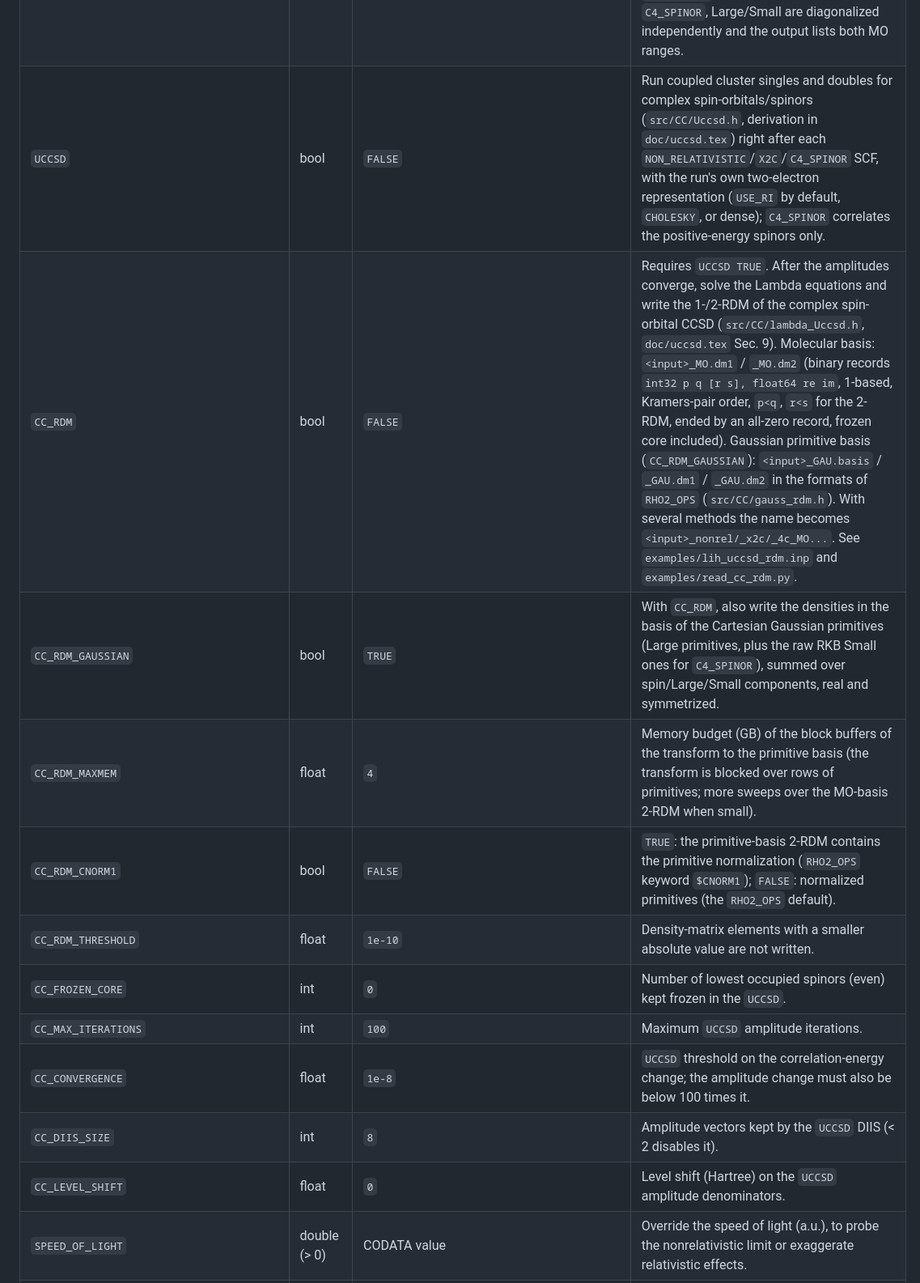
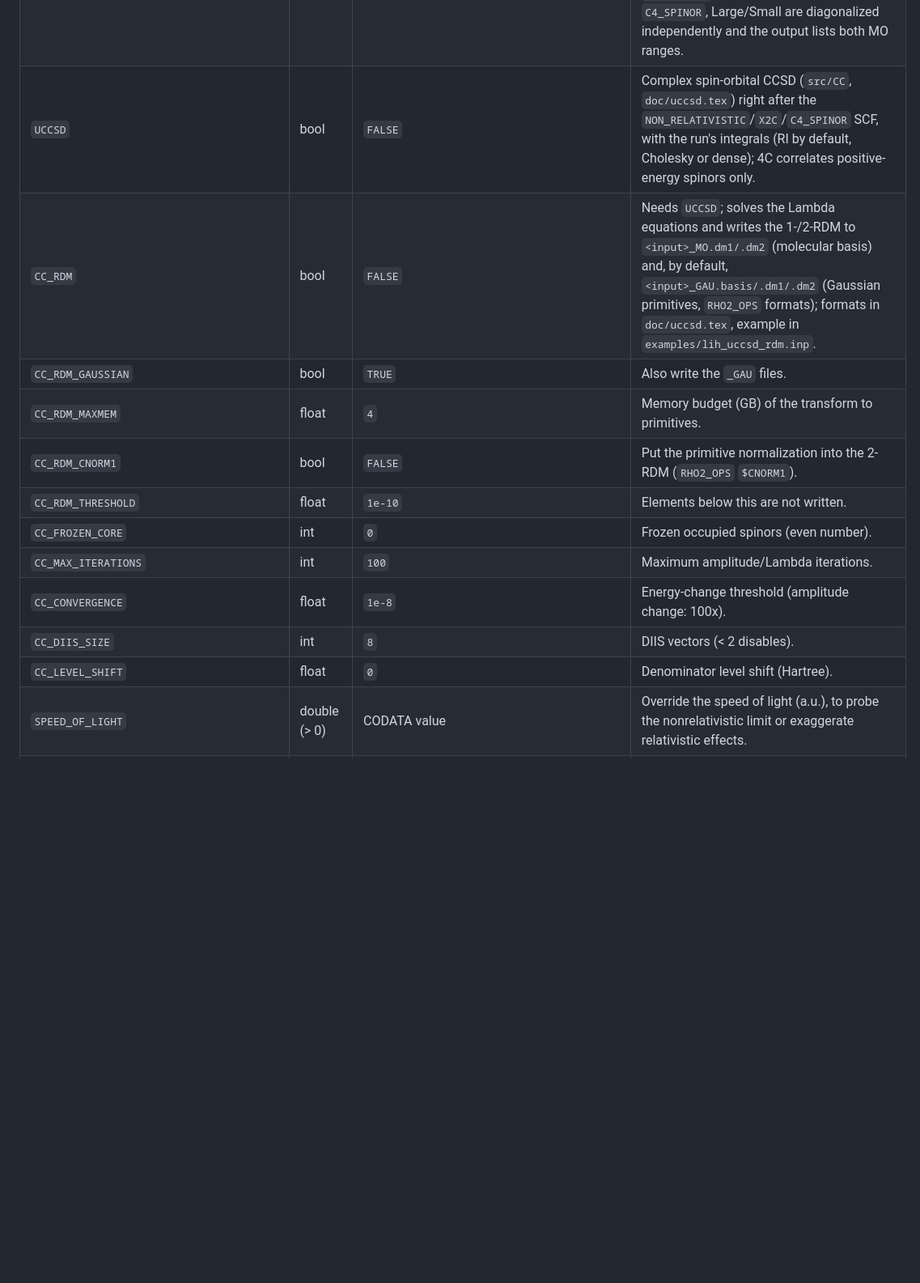
Before and after one commit to marm314/ReRDMFT, a Markdown page: README.md, the part around one of its changes. Shown at 81% size. GitHub-like rendering; blank space fills up the shorter version.

Commit message:
README: shorten the UCCSD/CC_* keyword rows
Co-Authored-By: Claude Sonnet 5.5 <noreply@anthropic.com>
Claude-Session: https://claude.ai/code/session_01NXNqz3necTQ796PiCoLmAy

```diff
--- a/README.md
+++ b/README.md
@@ -74,17 +74,17 @@ are comments.
 | `HESSIAN_MEAN_FIELD` | bool | `FALSE` | Build and fully diagonalize the dense orbital-rotation Hessian (minimum expected for `NON_REL`/`X2C`, saddle for `C4_SPINOR`). O(n^5)-O(n^6), needs the dense tensor. |
 | `FCIDUMP` | bool | `FALSE` | `NON_RELATIVISTIC` + `FUNCTIONAL` only: write an `FCIDUMP` file of the MO integrals for an external CI/DMRG/FCI code. |
 | `AIMPAC` | bool | `FALSE` | Write AIMPAC WFN files over Cartesian Gaussian primitives: `hf_<input>_<nonrel\|x2c\|4c>.wfn` for the HF/DHF density, plus `<input>.wfn` (and `<input>_neg.wfn` for `FULL_OPTIMIZATION_4C_NEG`) for the `FUNCTIONAL` natural orbitals. For `C4_SPINOR`, Large/Small are diagonalized independently and the output lists both MO ranges. |
-| `UCCSD` | bool | `FALSE` | Run coupled cluster singles and doubles for complex spin-orbitals/spinors (`src/CC/Uccsd.h`, derivation in `doc/uccsd.tex`) right after each `NON_RELATIVISTIC`/`X2C`/`C4_SPINOR` SCF, with the run's own two-electron representation (`USE_RI` by default, `CHOLESKY`, or dense); `C4_SPINOR` correlates the positive-energy spinors only. |
-| `CC_RDM` | bool | `FALSE` | Requires `UCCSD TRUE`. After the amplitudes converge, solve the Lambda equations and write the 1-/2-RDM of the complex spin-orbital CCSD (`src/CC/lambda_Uccsd.h`, `doc/uccsd.tex` Sec. 9). Molecular basis: `<input>_MO.dm1` / `_MO.dm2` (binary records `int32 p q [r s], float64 re im`, 1-based, Kramers-pair order, `p<q`, `r<s` for the 2-RDM, ended by an all-zero record, frozen core included). Gaussian primitive basis (`CC_RDM_GAUSSIAN`): `<input>_GAU.basis` / `_GAU.dm1` / `_GAU.dm2` in the formats of `RHO2_OPS` (`src/CC/gauss_rdm.h`). With several methods the name becomes `<input>_nonrel/_x2c/_4c_MO...`. See `examples/lih_uccsd_rdm.inp` and `examples/read_cc_rdm.py`. |
-| `CC_RDM_GAUSSIAN` | bool | `TRUE` | With `CC_RDM`, also write the densities in the basis of the Cartesian Gaussian primitives (Large primitives, plus the raw RKB Small ones for `C4_SPINOR`), summed over spin/Large/Small components, real and symmetrized. |
-| `CC_RDM_MAXMEM` | float | `4` | Memory budget (GB) of the block buffers of the transform to the primitive basis (the transform is blocked over rows of primitives; more sweeps over the MO-basis 2-RDM when small). |
-| `CC_RDM_CNORM1` | bool | `FALSE` | `TRUE`: the primitive-basis 2-RDM contains the primitive normalization (`RHO2_OPS` keyword `$CNORM1`); `FALSE`: normalized primitives (the `RHO2_OPS` default). |
-| `CC_RDM_THRESHOLD` | float | `1e-10` | Density-matrix elements with a smaller absolute value are not written. |
-| `CC_FROZEN_CORE` | int | `0` | Number of lowest occupied spinors (even) kept frozen in the `UCCSD`. |
-| `CC_MAX_ITERATIONS` | int | `100` | Maximum `UCCSD` amplitude iterations. |
-| `CC_CONVERGENCE` | float | `1e-8` | `UCCSD` threshold on the correlation-energy change; the amplitude change must also be below 100 times it. |
-| `CC_DIIS_SIZE` | int | `8` | Amplitude vectors kept by the `UCCSD` DIIS (< 2 disables it). |
-| `CC_LEVEL_SHIFT` | float | `0` | Level shift (Hartree) on the `UCCSD` amplitude denominators. |
+| `UCCSD` | bool | `FALSE` | Complex spin-orbital CCSD (`src/CC`, `doc/uccsd.tex`) right after the `NON_RELATIVISTIC`/`X2C`/`C4_SPINOR` SCF, with the run's integrals (RI by default, Cholesky or dense); 4C correlates positive-energy spinors only. |
+| `CC_RDM` | bool | `FALSE` | Needs `UCCSD`; solves the Lambda equations and writes the 1-/2-RDM to `<input>_MO.dm1/.dm2` (molecular basis) and, by default, `<input>_GAU.basis/.dm1/.dm2` (Gaussian primitives, `RHO2_OPS` formats); formats in `doc/uccsd.tex`, example in `examples/lih_uccsd_rdm.inp`. |
+| `CC_RDM_GAUSSIAN` | bool | `TRUE` | Also write the `_GAU` files. |
+| `CC_RDM_MAXMEM` | float | `4` | Memory budget (GB) of the transform to primitives. |
+| `CC_RDM_CNORM1` | bool | `FALSE` | Put the primitive normalization into the 2-RDM (`RHO2_OPS` `$CNORM1`). |
+| `CC_RDM_THRESHOLD` | float | `1e-10` | Elements below this are not written. |
+| `CC_FROZEN_CORE` | int | `0` | Frozen occupied spinors (even number). |
+| `CC_MAX_ITERATIONS` | int | `100` | Maximum amplitude/Lambda iterations. |
+| `CC_CONVERGENCE` | float | `1e-8` | Energy-change threshold (amplitude change: 100x). |
+| `CC_DIIS_SIZE` | int | `8` | DIIS vectors (< 2 disables). |
+| `CC_LEVEL_SHIFT` | float | `0` | Denominator level shift (Hartree). |
 | `SPEED_OF_LIGHT` | double (> 0) | CODATA value | Override the speed of light (a.u.), to probe the nonrelativistic limit or exaggerate relativistic effects. |
 | `MIXING` | double, `(0,1]` | `0.4` | Linear density-mixing weight, used only with `DIIS FALSE`. |
 | `DIIS` | bool | `TRUE` | Pulay DIIS instead of linear mixing in every SCF loop. |
```
Also changed, not shown: other parts of README.md (+4 -4 lines).
